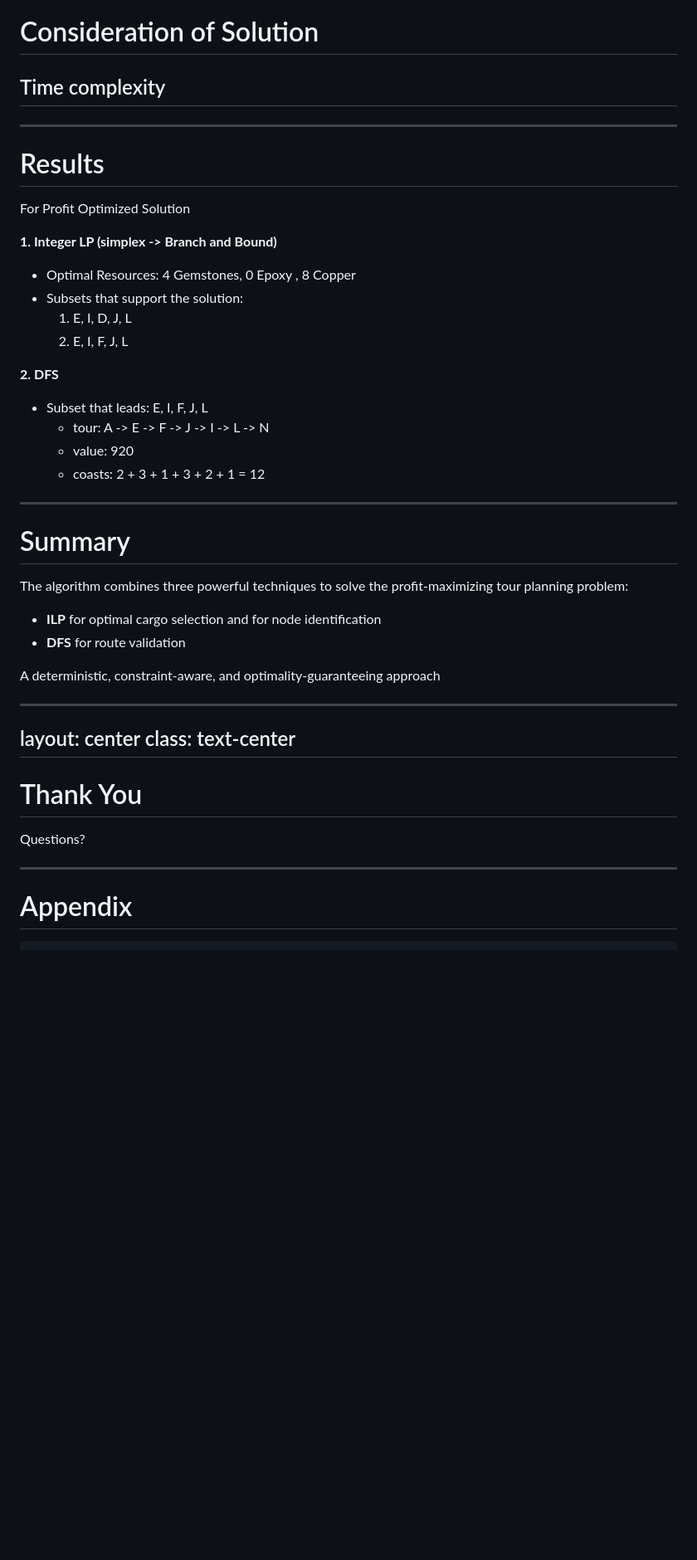
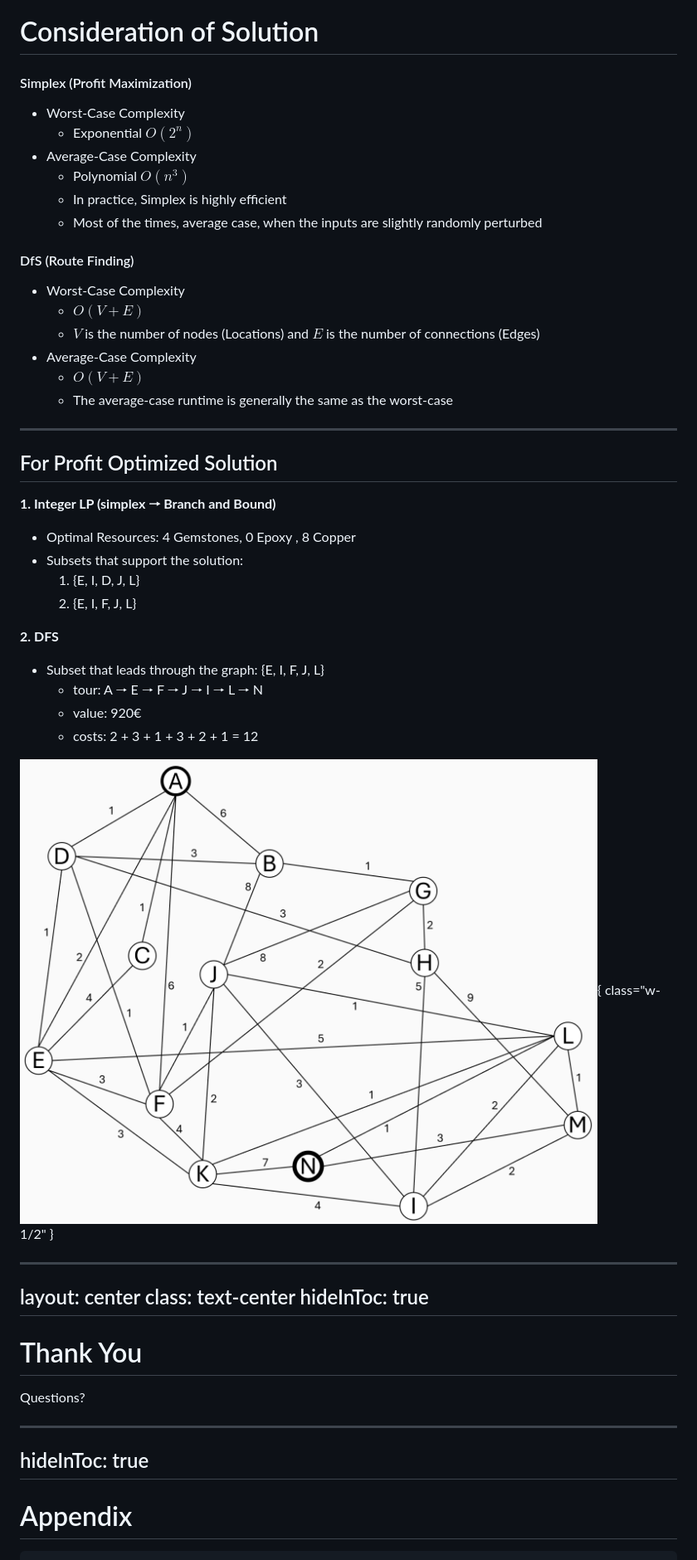
Before and after one commit to SimonLuttmann/odm_group11, a Markdown page: slides.md, the part around the change printed below. Shown: that part at 83% size. Rendered like a GitHub page; pictures changed too: images/network.png (added); blank space fills up the shorter version.

```diff
--- a/slides.md
+++ b/slides.md
@@ -108,50 +108,56 @@ Annotation to 3.3: New constraint is about the value of the goods (e.g. < 920€
 
 # Consideration of Solution
 
-## Time complexity
+#### Simplex (Profit Maximization)
+
+- Worst-Case Complexity
+  - Exponential $O(2^n)$
+- Average-Case Complexity
+  - Polynomial $O(n^3)$
+  - In practice, Simplex is highly efficient
+  - Most of the times, average case, when the inputs are slightly randomly perturbed
+
+#### DfS (Route Finding)
+
+- Worst-Case Complexity
+  - $O(V + E)$
+  - $V$ is the number of nodes (Locations) and $E$ is the number of connections (Edges)
+- Average-Case Complexity
+  - $O(V + E)$
+  - The average-case runtime is generally the same as the worst-case
 
 ---
 
-# Results
+## For Profit Optimized Solution
 
-For Profit Optimized Solution
-
-**1. Integer LP (simplex -> Branch and Bound)**
+**1. Integer LP (simplex 🠒 Branch and Bound)**
 
 - Optimal Resources: 4 Gemstones, 0 Epoxy , 8 Copper
 - Subsets that support the solution:
-   1.  E, I, D, J, L
-   2.  E, I, F, J, L
+  1.  \{E, I, D, J, L\}
+  2.  \{E, I, F, J, L\}
 
 **2. DFS**
 
-- Subset that leads: E, I, F, J, L
-   - tour: A -> E -> F -> J -> I -> L -> N
-   - value: 920
-   - coasts: 2 + 3 + 1 + 3 + 2 + 1 = 12
+- Subset that leads through the graph: \{E, I, F, J, L\}
+  - tour: A 🠒 E 🠒 F 🠒 J 🠒 I 🠒 L 🠒 N
+  - value: 920€
+  - costs: 2 + 3 + 1 + 3 + 2 + 1 = 12
 
----
-
-# Summary
-
-The algorithm combines three powerful techniques to solve the profit-maximizing tour planning problem:
-
-- **ILP** for optimal cargo selection and for node identification
-- **DFS** for route validation
-
-<div class="pt-12">
-    A deterministic, constraint-aware, and optimality-guaranteeing approach
-</div>
+![Network](./images/network.png){ class="w-1/2" }
 
 ---
 layout: center
 class: text-center
+hideInToc: true
 ---
 
 # Thank You
 
 Questions?
 
+---
+hideInToc: true
 ---
 
 # Appendix
```
Also changed, not shown: other parts of slides.md (+8 -8 lines), images/network-solution.png (added).
